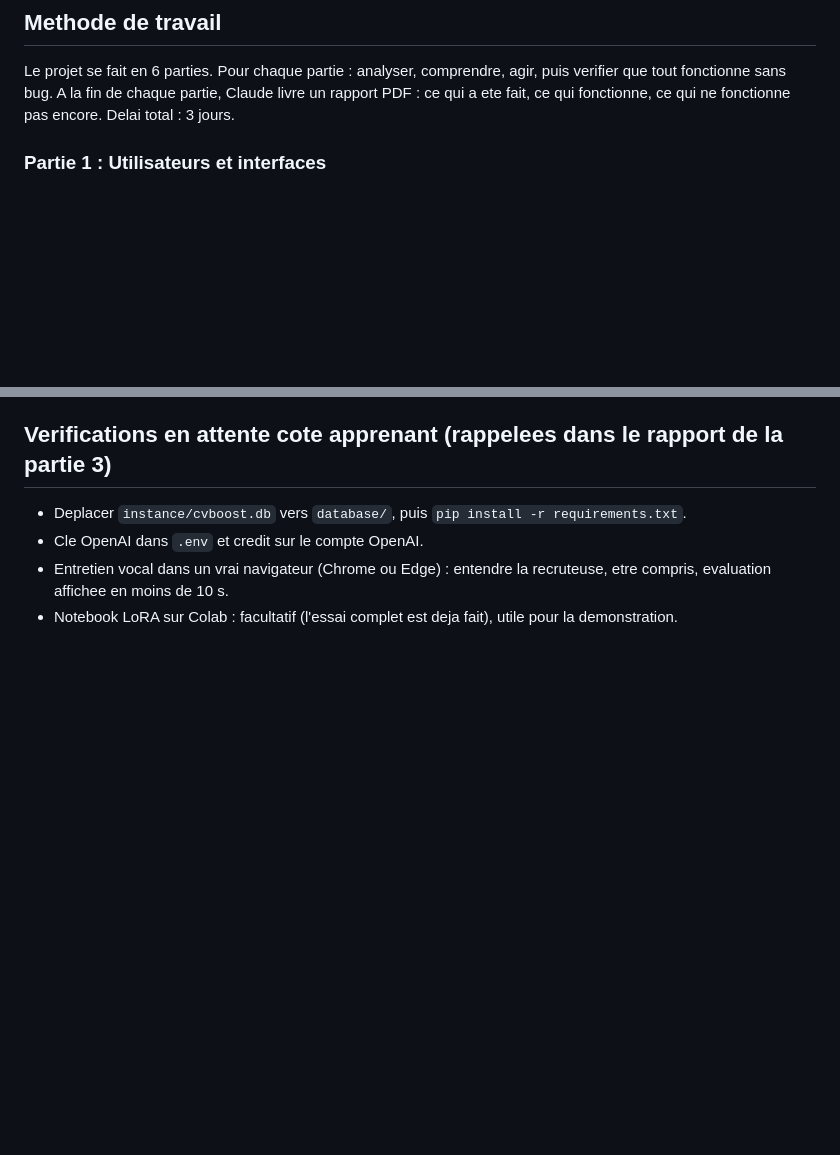
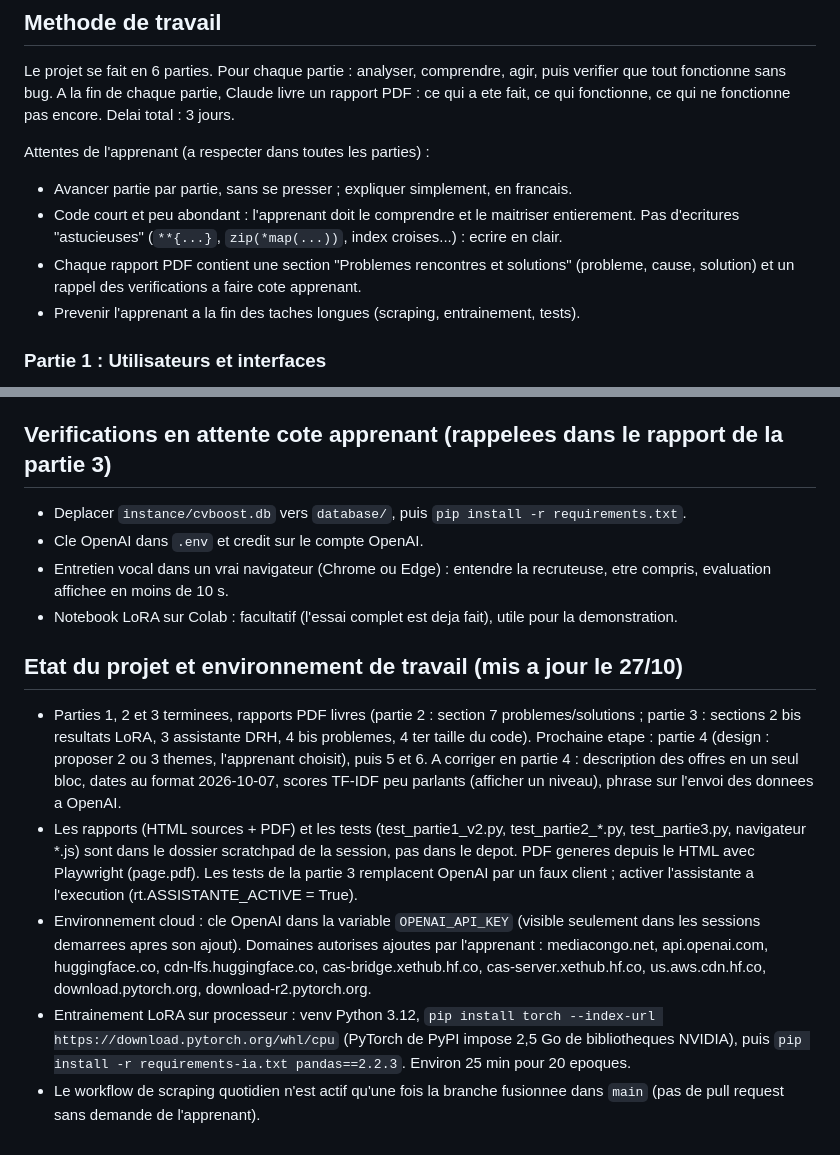
Before and after one commit to jason-bit-lang/ball, a Markdown page: CLAUDE.md, 2 parts joined by grey strips. GitHub-like rendering; blank space fills up the shorter version.

Commit message:
CLAUDE.md : attentes de l'apprenant, etat du projet et environnement de travail
Co-Authored-By: Claude Opus 5.5 <noreply@anthropic.com>
Claude-Session: https://claude.ai/code/session_01FRYzDQBebXdWBfYZ3Qw4s9

```diff
--- a/CLAUDE.md
+++ b/CLAUDE.md
@@ -57,6 +57,14 @@ du code correspondantes.
 Le projet se fait en 6 parties. Pour chaque partie : analyser, comprendre, agir, puis verifier que
 tout fonctionne sans bug. A la fin de chaque partie, Claude livre un rapport PDF : ce qui a ete
 fait, ce qui fonctionne, ce qui ne fonctionne pas encore. Delai total : 3 jours.
+
+Attentes de l'apprenant (a respecter dans toutes les parties) :
+- Avancer partie par partie, sans se presser ; expliquer simplement, en francais.
+- Code court et peu abondant : l'apprenant doit le comprendre et le maitriser entierement.
+  Pas d'ecritures "astucieuses" (`**{...}`, `zip(*map(...))`, index croises...) : ecrire en clair.
+- Chaque rapport PDF contient une section "Problemes rencontres et solutions" (probleme, cause,
+  solution) et un rappel des verifications a faire cote apprenant.
+- Prevenir l'apprenant a la fin des taches longues (scraping, entrainement, tests).
 
 ### Partie 1 : Utilisateurs et interfaces
 
@@ -225,3 +233,24 @@ l'envoi (`BackgroundTasks` de FastAPI).
 - Entretien vocal dans un vrai navigateur (Chrome ou Edge) : entendre la recruteuse, etre compris,
   evaluation affichee en moins de 10 s.
 - Notebook LoRA sur Colab : facultatif (l'essai complet est deja fait), utile pour la demonstration.
+
+## Etat du projet et environnement de travail (mis a jour le 27/10)
+
+- Parties 1, 2 et 3 terminees, rapports PDF livres (partie 2 : section 7 problemes/solutions ;
+  partie 3 : sections 2 bis resultats LoRA, 3 assistante DRH, 4 bis problemes, 4 ter taille du code).
+  Prochaine etape : partie 4 (design : proposer 2 ou 3 themes, l'apprenant choisit), puis 5 et 6.
+  A corriger en partie 4 : description des offres en un seul bloc, dates au format 2026-10-07,
+  scores TF-IDF peu parlants (afficher un niveau), phrase sur l'envoi des donnees a OpenAI.
+- Les rapports (HTML sources + PDF) et les tests (test_partie1_v2.py, test_partie2_*.py,
+  test_partie3.py, navigateur *.js) sont dans le dossier scratchpad de la session, pas dans le
+  depot. PDF generes depuis le HTML avec Playwright (page.pdf). Les tests de la partie 3 remplacent
+  OpenAI par un faux client ; activer l'assistante a l'execution (rt.ASSISTANTE_ACTIVE = True).
+- Environnement cloud : cle OpenAI dans la variable `OPENAI_API_KEY` (visible seulement dans les
+  sessions demarrees apres son ajout). Domaines autorises ajoutes par l'apprenant : mediacongo.net,
+  api.openai.com, huggingface.co, cdn-lfs.huggingface.co, cas-bridge.xethub.hf.co,
+  cas-server.xethub.hf.co, us.aws.cdn.hf.co, download.pytorch.org, download-r2.pytorch.org.
+- Entrainement LoRA sur processeur : venv Python 3.12, `pip install torch --index-url
+  https://download.pytorch.org/whl/cpu` (PyTorch de PyPI impose 2,5 Go de bibliotheques NVIDIA),
+  puis `pip install -r requirements-ia.txt pandas==2.2.3`. Environ 25 min pour 20 epoques.
+- Le workflow de scraping quotidien n'est actif qu'une fois la branche fusionnee dans `main`
+  (pas de pull request sans demande de l'apprenant).
```
